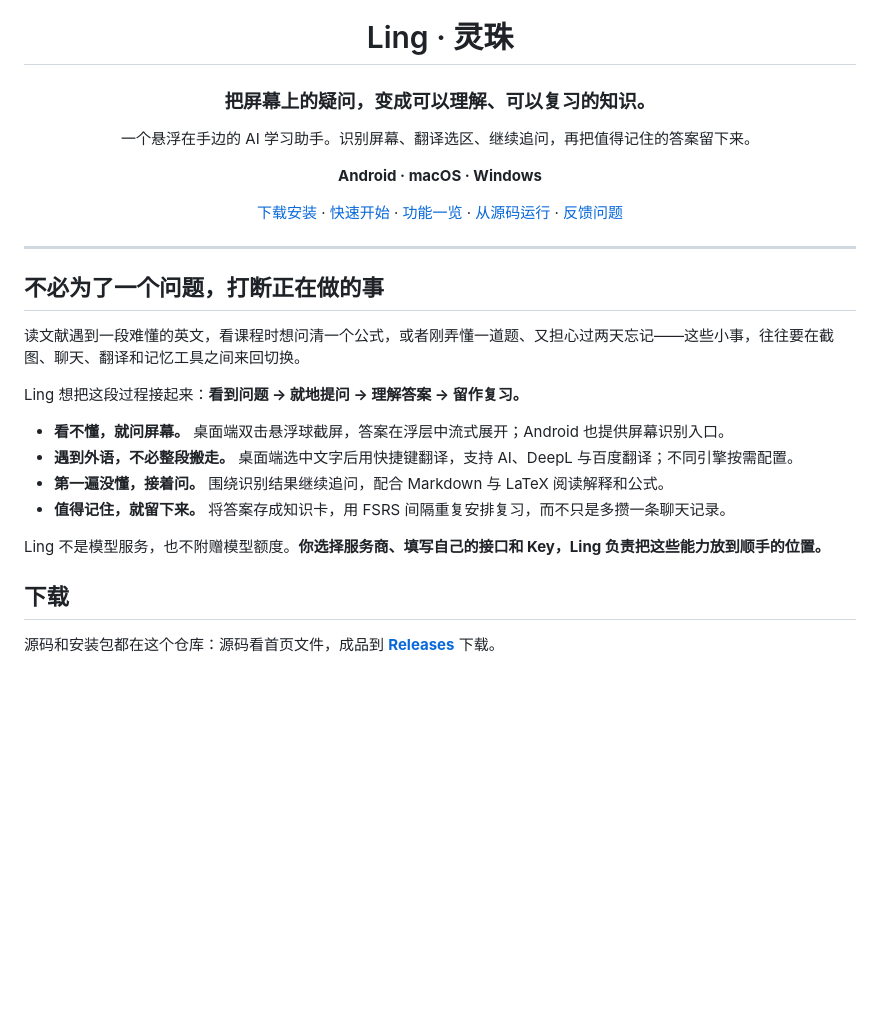
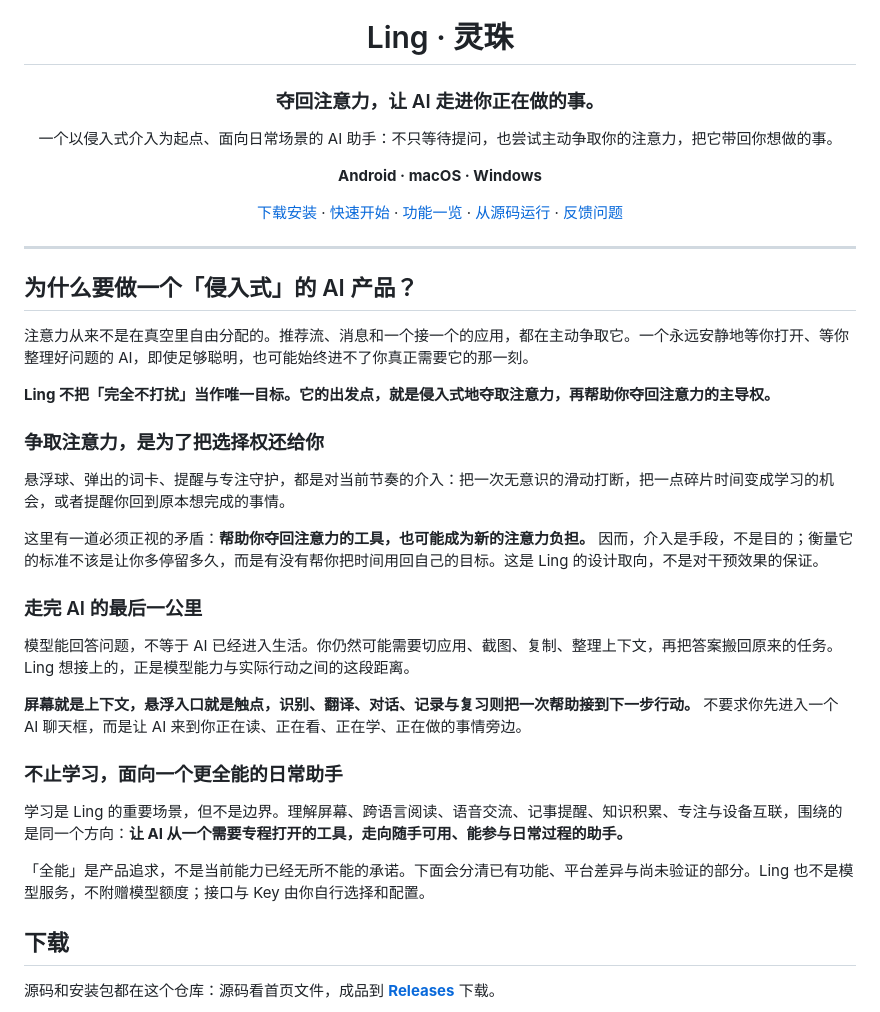
Before and after one commit to Nirxzzz/Ling, a Markdown page: README.md, the part around the change. GitHub-like rendering; blank space fills up the shorter version.

Commit message:
Center introduction on reclaiming attention and AI last-mile access

```diff
--- a/README.md
+++ b/README.md
@@ -4,9 +4,9 @@
 
 # Ling · 灵珠
 
-### 把屏幕上的疑问，变成可以理解、可以复习的知识。
+### 夺回注意力，让 AI 走进你正在做的事。
 
-一个悬浮在手边的 AI 学习助手。识别屏幕、翻译选区、继续追问，再把值得记住的答案留下来。
+一个以侵入式介入为起点、面向日常场景的 AI 助手：不只等待提问，也尝试主动争取你的注意力，把它带回你想做的事。
 
 **Android · macOS · Windows**
 
@@ -16,18 +16,29 @@
 
 ---
 
-## 不必为了一个问题，打断正在做的事
+## 为什么要做一个「侵入式」的 AI 产品？
 
-读文献遇到一段难懂的英文，看课程时想问清一个公式，或者刚弄懂一道题、又担心过两天忘记——这些小事，往往要在截图、聊天、翻译和记忆工具之间来回切换。
+注意力从来不是在真空里自由分配的。推荐流、消息和一个接一个的应用，都在主动争取它。一个永远安静地等你打开、等你整理好问题的 AI，即使足够聪明，也可能始终进不了你真正需要它的那一刻。
 
-Ling 想把这段过程接起来：**看到问题 → 就地提问 → 理解答案 → 留作复习。**
+**Ling 不把「完全不打扰」当作唯一目标。它的出发点，就是侵入式地夺取注意力，再帮助你夺回注意力的主导权。**
 
-- **看不懂，就问屏幕。** 桌面端双击悬浮球截屏，答案在浮层中流式展开；Android 也提供屏幕识别入口。
-- **遇到外语，不必整段搬走。** 桌面端选中文字后用快捷键翻译，支持 AI、DeepL 与百度翻译；不同引擎按需配置。
-- **第一遍没懂，接着问。** 围绕识别结果继续追问，配合 Markdown 与 LaTeX 阅读解释和公式。
-- **值得记住，就留下来。** 将答案存成知识卡，用 FSRS 间隔重复安排复习，而不只是多攒一条聊天记录。
+### 争取注意力，是为了把选择权还给你
 
-Ling 不是模型服务，也不附赠模型额度。**你选择服务商、填写自己的接口和 Key，Ling 负责把这些能力放到顺手的位置。**
+悬浮球、弹出的词卡、提醒与专注守护，都是对当前节奏的介入：把一次无意识的滑动打断，把一点碎片时间变成学习的机会，或者提醒你回到原本想完成的事情。
+
+这里有一道必须正视的矛盾：**帮助你夺回注意力的工具，也可能成为新的注意力负担。** 因而，介入是手段，不是目的；衡量它的标准不该是让你多停留多久，而是有没有帮你把时间用回自己的目标。这是 Ling 的设计取向，不是对干预效果的保证。
+
+### 走完 AI 的最后一公里
+
+模型能回答问题，不等于 AI 已经进入生活。你仍然可能需要切应用、截图、复制、整理上下文，再把答案搬回原来的任务。Ling 想接上的，正是模型能力与实际行动之间的这段距离。
+
+**屏幕就是上下文，悬浮入口就是触点，识别、翻译、对话、记录与复习则把一次帮助接到下一步行动。** 不要求你先进入一个 AI 聊天框，而是让 AI 来到你正在读、正在看、正在学、正在做的事情旁边。
+
+### 不止学习，面向一个更全能的日常助手
+
+学习是 Ling 的重要场景，但不是边界。理解屏幕、跨语言阅读、语音交流、记事提醒、知识积累、专注与设备互联，围绕的是同一个方向：**让 AI 从一个需要专程打开的工具，走向随手可用、能参与日常过程的助手。**
+
+「全能」是产品追求，不是当前能力已经无所不能的承诺。下面会分清已有功能、平台差异与尚未验证的部分。Ling 也不是模型服务，不附赠模型额度；接口与 Key 由你自行选择和配置。
 
 ## 下载
 
```
